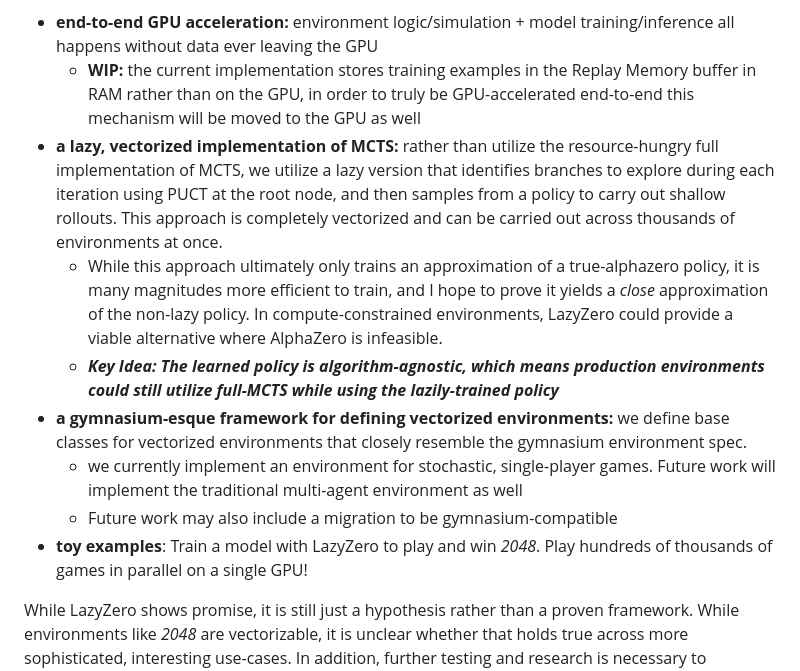
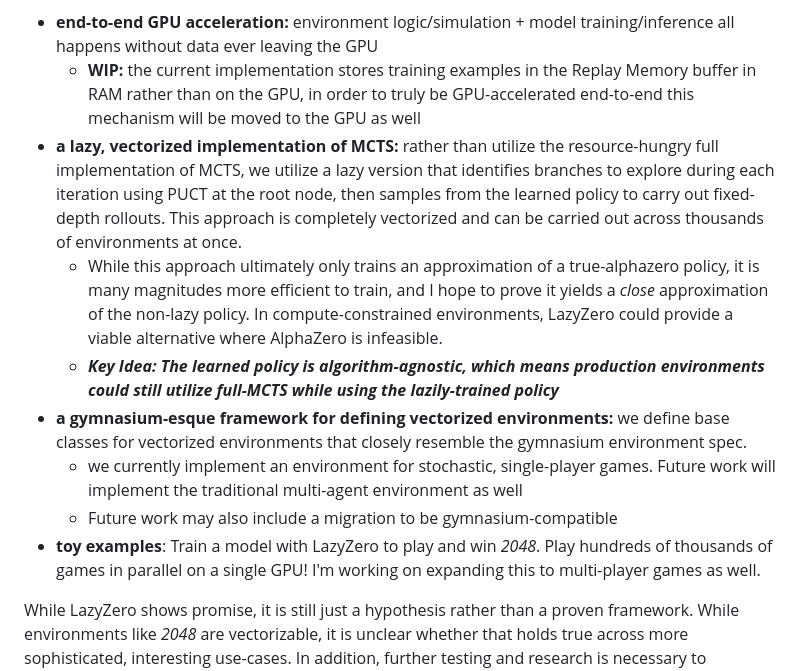
Before and after one commit to lowrollr/turbozero, a Markdown page: README.md, the part around the change printed below. Drawn GitHub-style.

```diff
--- a/README.md
+++ b/README.md
@@ -7,13 +7,13 @@ AlphaZero is incredibly compute-inefficient, oftentimes requiring hundreds of th
 The LazyZero project aims to introduce a framework for fully-vectorized training of AlphaZero agents with the following features:
 * __end-to-end GPU acceleration:__ environment logic/simulation + model training/inference all happens without data ever leaving the GPU
     * __WIP:__ the current implementation stores training examples in the Replay Memory buffer in RAM rather than on the GPU, in order to truly be GPU-accelerated end-to-end this mechanism will be moved to the GPU as well
-* __a lazy, vectorized implementation of MCTS:__ rather than utilize the resource-hungry full implementation of MCTS, we utilize a lazy version that identifies branches to explore during each iteration using PUCT at the root node, and then samples from a policy to carry out shallow rollouts. This approach is completely vectorized and can be carried out across thousands of environments at once.
+* __a lazy, vectorized implementation of MCTS:__ rather than utilize the resource-hungry full implementation of MCTS, we utilize a lazy version that identifies branches to explore during each iteration using PUCT at the root node, then samples from the learned policy to carry out fixed-depth rollouts. This approach is completely vectorized and can be carried out across thousands of environments at once.
     * While this approach ultimately only trains an approximation of a true-alphazero policy, it is many magnitudes more efficient to train, and I hope to prove it yields a *close* approximation of the non-lazy policy. In compute-constrained environments, LazyZero could provide a viable alternative where AlphaZero is infeasible.
     * *__Key Idea: The learned policy is algorithm-agnostic, which means production environments could still utilize full-MCTS while using the lazily-trained policy__*
 * __a gymnasium-esque framework for defining vectorized environments:__ we define base classes for vectorized environments that closely resemble the gymnasium environment spec.
     * we currently implement an environment for stochastic, single-player games. Future work will implement the traditional multi-agent environment as well
     * Future work may also include a migration to be gymnasium-compatible
-* __toy examples__: Train a model with LazyZero to play and win *2048*. Play hundreds of thousands of games in parallel on a single GPU!
+* __toy examples__: Train a model with LazyZero to play and win *2048*. Play hundreds of thousands of games in parallel on a single GPU! I'm working on expanding this to multi-player games as well.
 
 While LazyZero shows promise, it is still just a hypothesis rather than a proven framework. While environments like *2048* are vectorizable, it is unclear whether that holds true across more sophisticated, interesting use-cases. In addition, further testing and research is necessary to determine whether or not LazyZero provides a good-enough approximation of true AlphaZero to merit use. *There is much work to be done to answer these questions.*
 
```
Also changed, not shown: other parts of README.md (+53 -0 lines).
